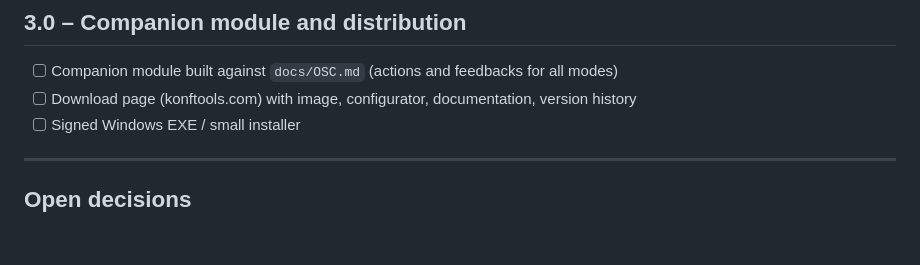
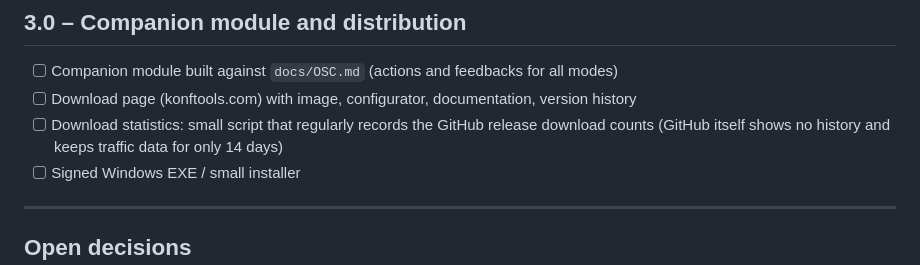
Before and after one commit to robertskiba/ShowPlayPI, a Markdown page: ROADMAP.md, the part around the change. Drawn GitHub-style; blank space fills up the shorter version.

Commit message:
Roadmap: download statistics

```diff
--- a/ROADMAP.md
+++ b/ROADMAP.md
@@ -231,6 +231,8 @@ to another subfolder.
 ## 3.0 – Companion module and distribution
 - [ ] Companion module built against `docs/OSC.md` (actions and feedbacks for all modes)
 - [ ] Download page (konftools.com) with image, configurator, documentation, version history
+- [ ] Download statistics: small script that regularly records the GitHub release download counts
+      (GitHub itself shows no history and keeps traffic data for only 14 days)
 - [ ] Signed Windows EXE / small installer
 
 ---
```
